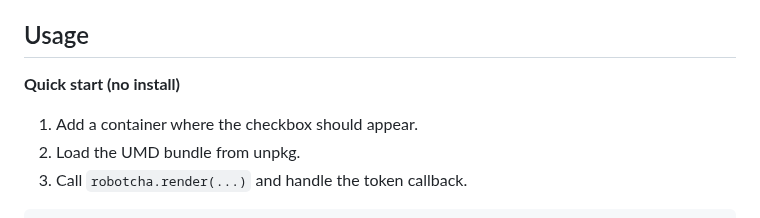
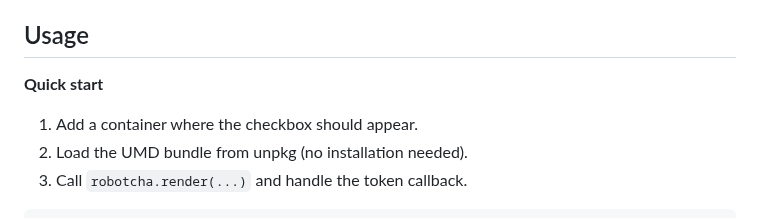
Before and after one commit to etienne-martin/robotcha, a Markdown page: README.md, the part around the change. Drawn GitHub-style.

Commit message:
Refine quick start wording

````diff
--- a/README.md
+++ b/README.md
@@ -15,10 +15,10 @@ roboTCHA is a free client-side service that helps protect agent-first websites f
 
 ## Usage
 
-**Quick start (no install)**
+**Quick start**
 
 1. Add a container where the checkbox should appear.
-2. Load the UMD bundle from unpkg.
+2. Load the UMD bundle from unpkg (no installation needed).
 3. Call `robotcha.render(...)` and handle the token callback.
 
 ```html
````
